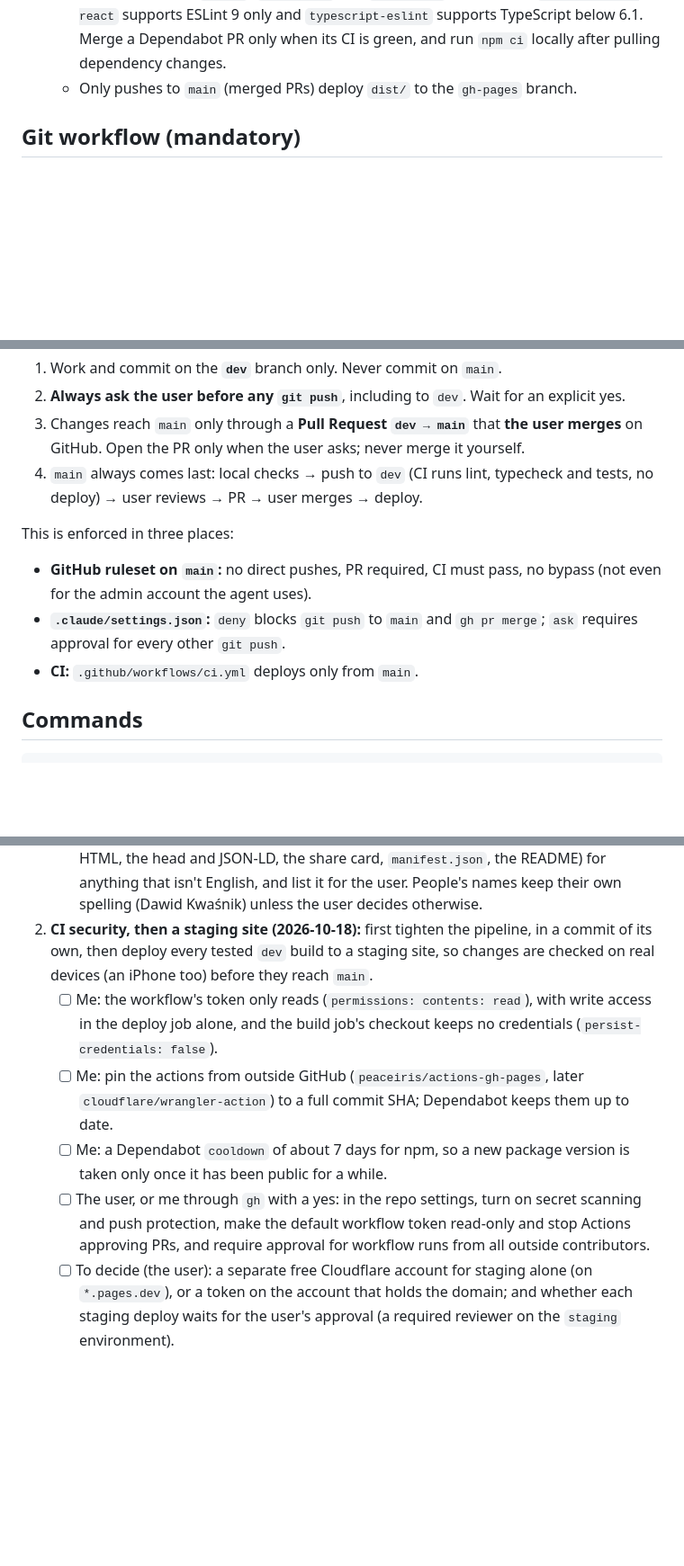
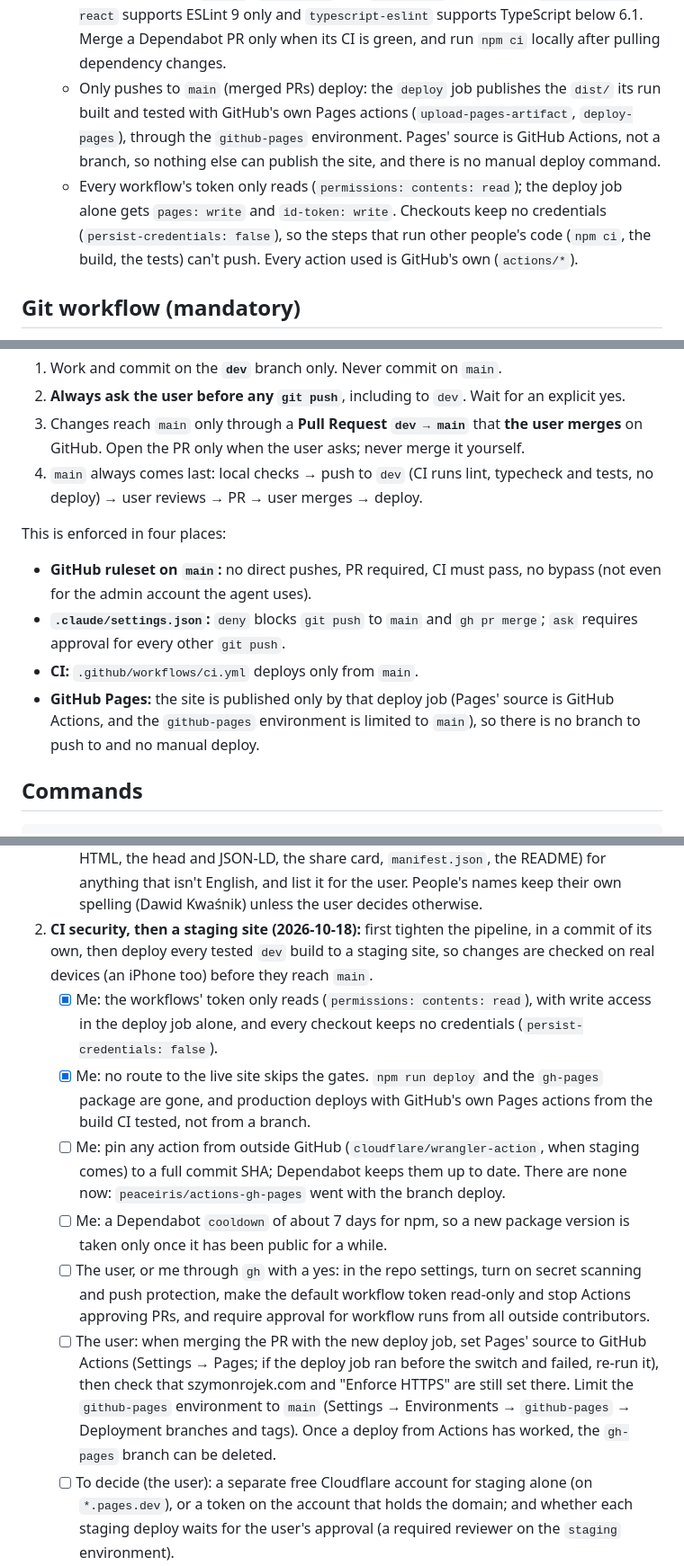
Before and after one commit to SzymonRojek/homepage, a Markdown page: CLAUDE.md, 3 parts joined by grey strips. Shown at 90% size. Rendered like a GitHub page; blank space fills up the shorter version.

```diff
--- a/CLAUDE.md
+++ b/CLAUDE.md
@@ -40,7 +40,8 @@ The site itself is a showcase: it is built in React + TypeScript and tested with
   - `.github/workflows/safari.yml` runs the e2e suite in WebKit, Safari's engine, on `macos-latest` (`SAFARI=1`: Desktop Safari, iPad Pro 11 upright and landscape, iPhone 17, iPhone SE; tablets run only the untagged tests): by itself at 07:00 UTC on the 1st of every other month, and from "Run workflow" whenever a change might need it (the user's choice on 2026-10-17: a one-page site doesn't need Safari on every push; the scheduled run is the reminder, and GitHub emails when it fails). Not part of the deploy gate. GitHub turns scheduled workflows off after 60 days without a commit in a public repo, and emails before it does; re-enable it from the Actions tab.
   - `.github/workflows/mutation.yml`: manual "Run workflow" (optional `mutate` glob) runs Stryker with 4 workers, writes the score per file to the run summary and uploads `reports/mutation` as the `mutation-report` artifact. Not part of the deploy gate.
   - `.github/dependabot.yml` opens weekly npm and GitHub Actions updates against `dev`. Major updates of `eslint`, `@eslint/js` and `typescript` are ignored: `eslint-plugin-react` supports ESLint 9 only and `typescript-eslint` supports TypeScript below 6.1. Merge a Dependabot PR only when its CI is green, and run `npm ci` locally after pulling dependency changes.
-  - Only pushes to `main` (merged PRs) deploy `dist/` to the `gh-pages` branch.
+  - Only pushes to `main` (merged PRs) deploy: the `deploy` job publishes the `dist/` its run built and tested with GitHub's own Pages actions (`upload-pages-artifact`, `deploy-pages`), through the `github-pages` environment. Pages' source is GitHub Actions, not a branch, so nothing else can publish the site, and there is no manual deploy command.
+  - Every workflow's token only reads (`permissions: contents: read`); the deploy job alone gets `pages: write` and `id-token: write`. Checkouts keep no credentials (`persist-credentials: false`), so the steps that run other people's code (`npm ci`, the build, the tests) can't push. Every action used is GitHub's own (`actions/*`).
 
 ## Git workflow (mandatory)
 
@@ -51,11 +52,12 @@ The site itself is a showcase: it is built in React + TypeScript and tested with
 3. Changes reach `main` only through a **Pull Request `dev → main`** that **the user merges** on GitHub. Open the PR only when the user asks; never merge it yourself.
 4. `main` always comes last: local checks → push to `dev` (CI runs lint, typecheck and tests, no deploy) → user reviews → PR → user merges → deploy.
 
-This is enforced in three places:
+This is enforced in four places:
 
 - **GitHub ruleset on `main`:** no direct pushes, PR required, CI must pass, no bypass (not even for the admin account the agent uses).
 - **`.claude/settings.json`:** `deny` blocks `git push` to `main` and `gh pr merge`; `ask` requires approval for every other `git push`.
 - **CI:** `.github/workflows/ci.yml` deploys only from `main`.
+- **GitHub Pages:** the site is published only by that deploy job (Pages' source is GitHub Actions, and the `github-pages` environment is limited to `main`), so there is no branch to push to and no manual deploy.
 
 ## Commands
 
@@ -175,10 +176,12 @@ A to-do list in priority order (updated 2026-10-18). Performance is done: PageSp
 1. **English only (the user, 2026-10-18):** the website is written in English only at the moment, British English as in Conventions; no Polish and no PL/EN switch until the user asks.
    - [ ] Me: check every word a visitor, a search engine or a sharer sees (the page, the build's HTML, the head and JSON-LD, the share card, `manifest.json`, the README) for anything that isn't English, and list it for the user. People's names keep their own spelling (Dawid Kwaśnik) unless the user decides otherwise.
 2. **CI security, then a staging site (2026-10-18):** first tighten the pipeline, in a commit of its own, then deploy every tested `dev` build to a staging site, so changes are checked on real devices (an iPhone too) before they reach `main`.
-   - [ ] Me: the workflow's token only reads (`permissions: contents: read`), with write access in the deploy job alone, and the build job's checkout keeps no credentials (`persist-credentials: false`).
-   - [ ] Me: pin the actions from outside GitHub (`peaceiris/actions-gh-pages`, later `cloudflare/wrangler-action`) to a full commit SHA; Dependabot keeps them up to date.
+   - [x] Me: the workflows' token only reads (`permissions: contents: read`), with write access in the deploy job alone, and every checkout keeps no credentials (`persist-credentials: false`).
+   - [x] Me: no route to the live site skips the gates. `npm run deploy` and the `gh-pages` package are gone, and production deploys with GitHub's own Pages actions from the build CI tested, not from a branch.
+   - [ ] Me: pin any action from outside GitHub (`cloudflare/wrangler-action`, when staging comes) to a full commit SHA; Dependabot keeps them up to date. There are none now: `peaceiris/actions-gh-pages` went with the branch deploy.
    - [ ] Me: a Dependabot `cooldown` of about 7 days for npm, so a new package version is taken only once it has been public for a while.
    - [ ] The user, or me through `gh` with a yes: in the repo settings, turn on secret scanning and push protection, make the default workflow token read-only and stop Actions approving PRs, and require approval for workflow runs from all outside contributors.
+   - [ ] The user: when merging the PR with the new deploy job, set Pages' source to GitHub Actions (Settings → Pages; if the deploy job ran before the switch and failed, re-run it), then check that szymonrojek.com and "Enforce HTTPS" are still set there. Limit the `github-pages` environment to `main` (Settings → Environments → `github-pages` → Deployment branches and tags). Once a deploy from Actions has worked, the `gh-pages` branch can be deleted.
    - [ ] To decide (the user): a separate free Cloudflare account for staging alone (on `*.pages.dev`), or a token on the account that holds the domain; and whether each staging deploy waits for the user's approval (a required reviewer on the `staging` environment).
    - [ ] Me: the staging site on Cloudflare Pages. On a push to `dev`, once every check has passed, a separate job takes the built `dist/` and deploys it with a pinned `wrangler`; only that job gets the token, through a `staging` environment limited to `dev`. The token can edit Cloudflare Pages and nothing else, has an expiry date, and the user puts it into GitHub's secrets (never into a file or a chat). No `pull_request_target` or `workflow_run` triggers, and no Cloudflare Access (its token would end up in the Playwright traces, which are public in this repo).
    - [ ] Me: `noindex` on staging only, as a header the staging deploy adds, never in the page's code, with a `seo` test that the production build has none. The staging URL comes from the deploy step's output and is never written into the repo.
```
Also changed, not shown: other parts of CLAUDE.md (+0 -1 lines), README.md (+1 -1 lines).
